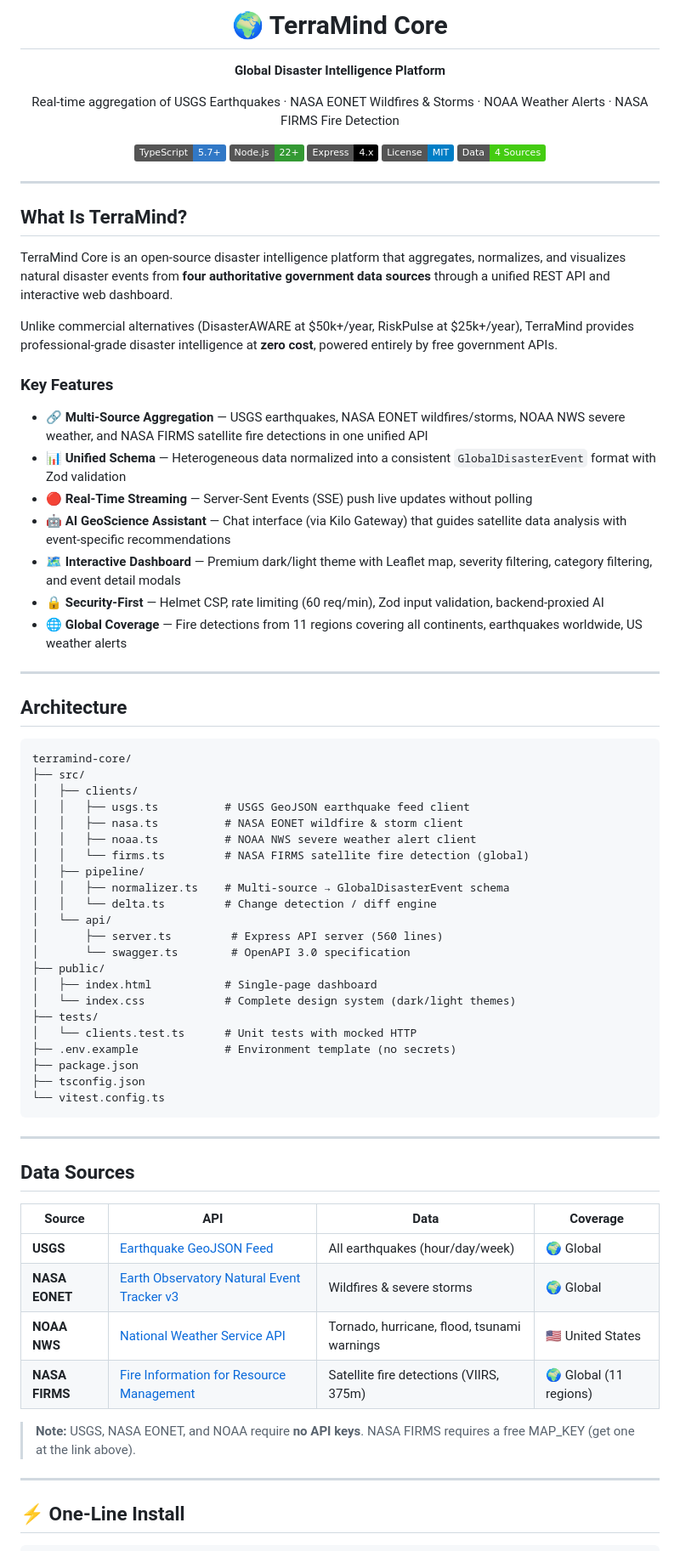
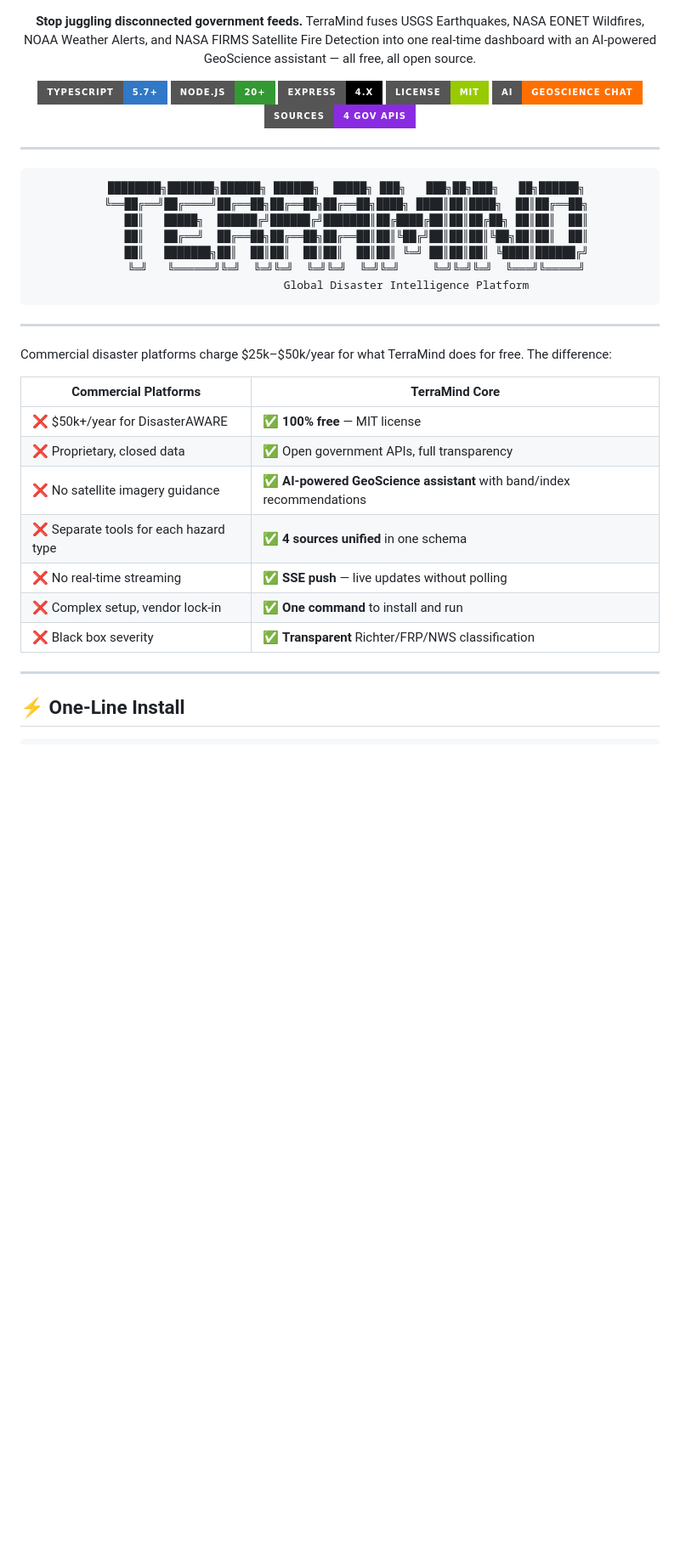
Before and after one commit to masood1996-geo/terramind-core, a Markdown page: README.md, the part around one of its changes. Shown at 85% size. Drawn GitHub-style; badges without logos; blank space fills up the shorter version.

````diff
--- a/README.md
+++ b/README.md
@@ -1,78 +1,42 @@
-<p align="center">
-  <h1 align="center">🌍 TerraMind Core</h1>
-  <p align="center"><strong>Global Disaster Intelligence Platform</strong></p>
-  <p align="center">
-    Real-time aggregation of USGS Earthquakes · NASA EONET Wildfires & Storms · NOAA Weather Alerts · NASA FIRMS Fire Detection
-  </p>
-</p>
+<div align="center">
 
-<p align="center">
-  <img src="https://img.shields.io/badge/TypeScript-5.7+-3178c6?logo=typescript&logoColor=white" alt="TypeScript" />
-  <img src="https://img.shields.io/badge/Node.js-22+-339933?logo=node.js&logoColor=white" alt="Node.js" />
-  <img src="https://img.shields.io/badge/Express-4.x-000000?logo=express&logoColor=white" alt="Express" />
-  <img src="https://img.shields.io/badge/License-MIT-blue" alt="MIT License" />
-  <img src="https://img.shields.io/badge/Data-4%20Sources-success" alt="4 Data Sources" />
-</p>
+**Stop juggling disconnected government feeds.**
+TerraMind fuses USGS Earthquakes, NASA EONET Wildfires, NOAA Weather Alerts, and NASA FIRMS Satellite Fire Detection into one real-time dashboard with an AI-powered GeoScience assistant — all free, all open source.
+
+[![TypeScript](https://img.shields.io/badge/TypeScript-5.7+-3178c6?style=for-the-badge&logo=typescript&logoColor=white)](https://www.typescriptlang.org/)
+[![Node.js](https://img.shields.io/badge/Node.js-20+-339933?style=for-the-badge&logo=node.js&logoColor=white)](https://nodejs.org/)
+[![Express](https://img.shields.io/badge/Express-4.x-000000?style=for-the-badge&logo=express&logoColor=white)](https://expressjs.com/)
+[![License](https://img.shields.io/badge/License-MIT-green?style=for-the-badge)](LICENSE)
+[![AI Powered](https://img.shields.io/badge/AI-GeoScience%20Chat-FF6F00?style=for-the-badge&logo=openai&logoColor=white)]()
+[![Data Sources](https://img.shields.io/badge/Sources-4%20Gov%20APIs-blueviolet?style=for-the-badge)]()
 
 ---
 
-## What Is TerraMind?
+```
+  ████████╗███████╗██████╗ ██████╗  █████╗ ███╗   ███╗██╗███╗   ██╗██████╗
+  ╚══██╔══╝██╔════╝██╔══██╗██╔══██╗██╔══██╗████╗ ████║██║████╗  ██║██╔══██╗
+     ██║   █████╗  ██████╔╝██████╔╝███████║██╔████╔██║██║██╔██╗ ██║██║  ██║
+     ██║   ██╔══╝  ██╔══██╗██╔══██╗██╔══██║██║╚██╔╝██║██║██║╚██╗██║██║  ██║
+     ██║   ███████╗██║  ██║██║  ██║██║  ██║██║ ╚═╝ ██║██║██║ ╚████║██████╔╝
+     ╚═╝   ╚══════╝╚═╝  ╚═╝╚═╝  ╚═╝╚═╝  ╚═╝╚═╝     ╚═╝╚═╝╚═╝  ╚═══╝╚═════╝
+                    Global Disaster Intelligence Platform
+```
 
-TerraMind Core is an open-source disaster intelligence platform that aggregates, normalizes, and visualizes natural disaster events from **four authoritative government data sources** through a unified REST API and interactive web dashboard.
-
-Unlike commercial alternatives (DisasterAWARE at $50k+/year, RiskPulse at $25k+/year), TerraMind provides professional-grade disaster intelligence at **zero cost**, powered entirely by free government APIs.
-
-### Key Features
-
-- **🔗 Multi-Source Aggregation** — USGS earthquakes, NASA EONET wildfires/storms, NOAA NWS severe weather, and NASA FIRMS satellite fire detections in one unified API
-- **📊 Unified Schema** — Heterogeneous data normalized into a consistent `GlobalDisasterEvent` format with Zod validation
-- **🔴 Real-Time Streaming** — Server-Sent Events (SSE) push live updates without polling
-- **🤖 AI GeoScience Assistant** — Chat interface (via Kilo Gateway) that guides satellite data analysis with event-specific recommendations
-- **🗺️ Interactive Dashboard** — Premium dark/light theme with Leaflet map, severity filtering, category filtering, and event detail modals
-- **🔒 Security-First** — Helmet CSP, rate limiting (60 req/min), Zod input validation, backend-proxied AI
-- **🌐 Global Coverage** — Fire detections from 11 regions covering all continents, earthquakes worldwide, US weather alerts
+</div>
 
 ---
 
-## Architecture
+Commercial disaster platforms charge $25k–$50k/year for what TerraMind does for free. The difference:
 
-```
-terramind-core/
-├── src/
-│   ├── clients/
-│   │   ├── usgs.ts          # USGS GeoJSON earthquake feed client
-│   │   ├── nasa.ts          # NASA EONET wildfire & storm client
-│   │   ├── noaa.ts          # NOAA NWS severe weather alert client
-│   │   └── firms.ts         # NASA FIRMS satellite fire detection (global)
-│   ├── pipeline/
-│   │   ├── normalizer.ts    # Multi-source → GlobalDisasterEvent schema
-│   │   └── delta.ts         # Change detection / diff engine
-│   └── api/
-│       ├── server.ts         # Express API server (560 lines)
-│       └── swagger.ts        # OpenAPI 3.0 specification
-├── public/
-│   ├── index.html           # Single-page dashboard
-│   └── index.css            # Complete design system (dark/light themes)
-├── tests/
-│   └── clients.test.ts      # Unit tests with mocked HTTP
-├── .env.example             # Environment template (no secrets)
-├── package.json
-├── tsconfig.json
-└── vitest.config.ts
-```
-
----
-
-## Data Sources
-
-| Source | API | Data | Coverage |
-|--------|-----|------|----------|
-| **USGS** | [Earthquake GeoJSON Feed](https://earthquake.usgs.gov/earthquakes/feed/v1.0/geojson.php) | All earthquakes (hour/day/week) | 🌍 Global |
-| **NASA EONET** | [Earth Observatory Natural Event Tracker v3](https://eonet.gsfc.nasa.gov/docs/v3) | Wildfires & severe storms | 🌍 Global |
-| **NOAA NWS** | [National Weather Service API](https://www.weather.gov/documentation/services-web-api) | Tornado, hurricane, flood, tsunami warnings | 🇺🇸 United States |
-| **NASA FIRMS** | [Fire Information for Resource Management](https://firms.modaps.eosdis.nasa.gov/api/area/) | Satellite fire detections (VIIRS, 375m) | 🌍 Global (11 regions) |
-
-> **Note:** USGS, NASA EONET, and NOAA require **no API keys**. NASA FIRMS requires a free MAP_KEY (get one at the link above).
+| Commercial Platforms | TerraMind Core |
+|---------------------|----------------|
+| ❌ $50k+/year for DisasterAWARE | ✅ **100% free** — MIT license |
+| ❌ Proprietary, closed data | ✅ Open government APIs, full transparency |
+| ❌ No satellite imagery guidance | ✅ **AI-powered GeoScience assistant** with band/index recommendations |
+| ❌ Separate tools for each hazard type | ✅ **4 sources unified** in one schema |
+| ❌ No real-time streaming | ✅ **SSE push** — live updates without polling |
+| ❌ Complex setup, vendor lock-in | ✅ **One command** to install and run |
+| ❌ Black box severity |  ✅ **Transparent** Richter/FRP/NWS classification |
 
 ---
 
````
Also changed, not shown: other parts of README.md (+176 -80 lines).
